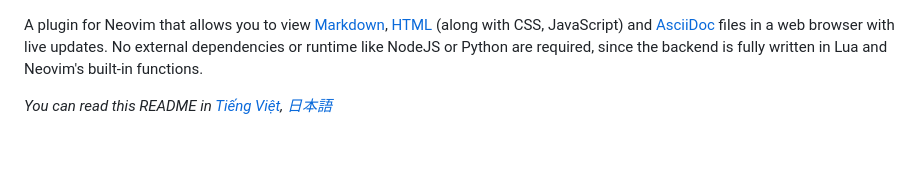
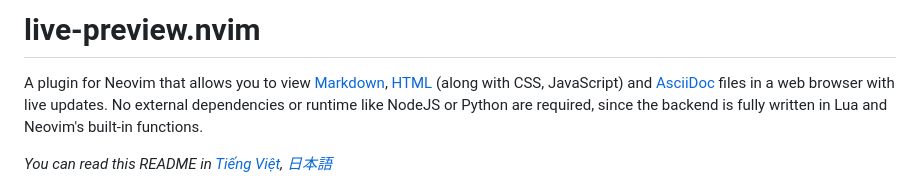
Before and after one commit to brianhuster/live-preview.nvim, a Markdown page: README.md, the part around the change. Rendered like a GitHub page; blank space fills up the shorter version.

```diff
--- a/README.md
+++ b/README.md
@@ -1,3 +1,4 @@
+# live-preview.nvim
 
 A plugin for Neovim that allows you to view [Markdown](https://en.wikipedia.org/wiki/Markdown), [HTML](https://en.wikipedia.org/wiki/HTML) (along with CSS, JavaScript) and [AsciiDoc](https://asciidoc.org/) files in a web browser with live updates. No external dependencies or runtime like NodeJS or Python are required, since the backend is fully written in Lua and Neovim's built-in functions.
 
```
